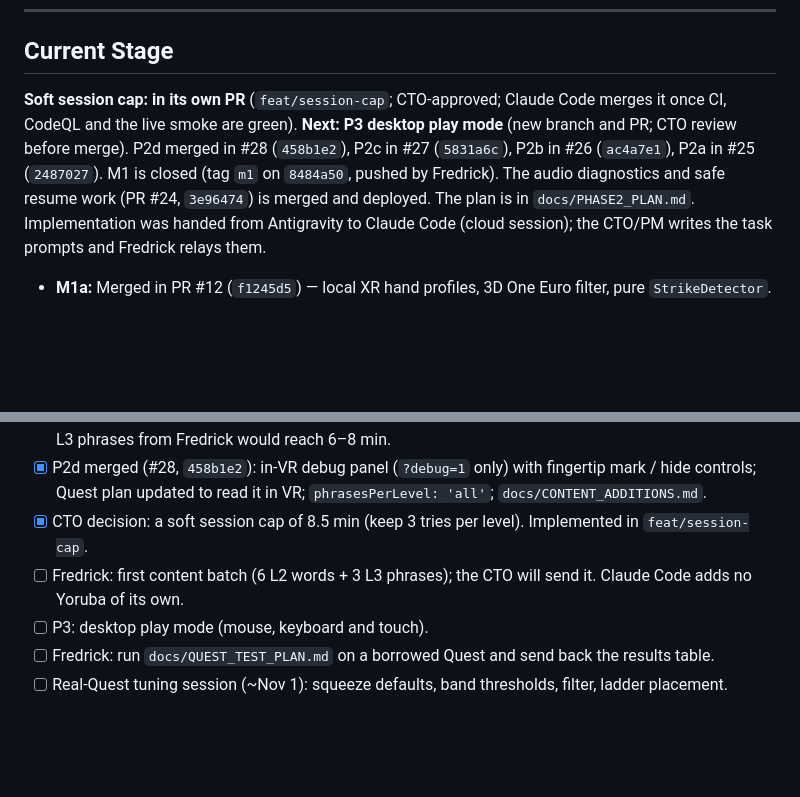
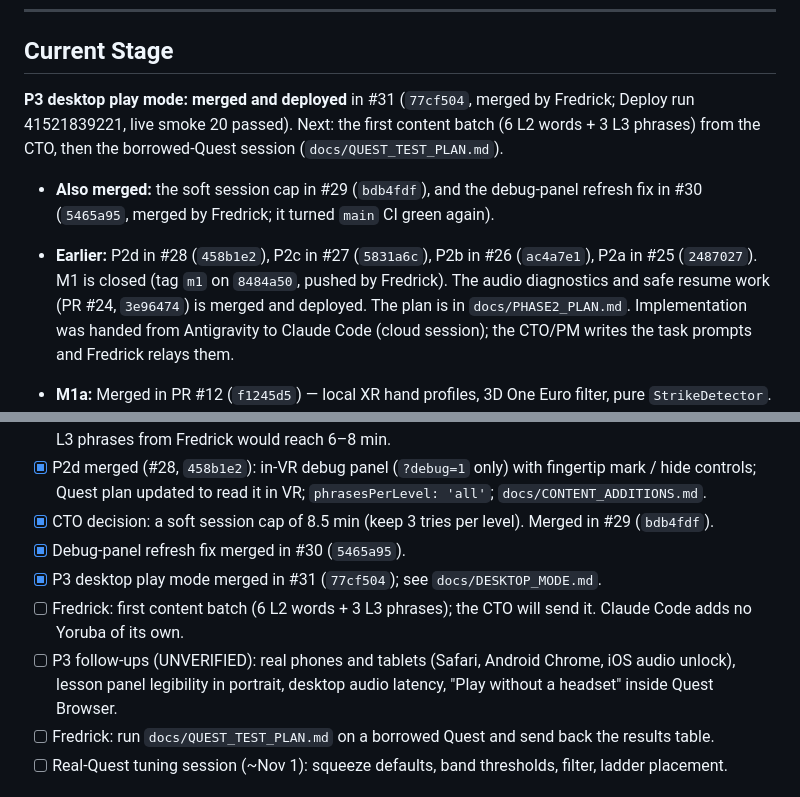
Before and after one commit to FredrickDaCosta/talking-drum-vr, a Markdown page: docs/PROJECT_STATUS.md, 2 parts joined by grey strips. Drawn GitHub-style; blank space fills up the shorter version.

Commit message:
docs(status): record #29, #30 and #31 as merged and deployed
The P3 rebase kept main's older Current Stage text ("Soft session cap: in
its own PR … Next: P3"). Record the merges and deploys and list the P3
follow-ups that are still UNVERIFIED.

Co-Authored-By: Claude Opus 5.5 <noreply@anthropic.com>
Claude-Session: https://claude.ai/code/session_01YL4MRAaSub5PpcNwamu5gc

```diff
--- a/docs/PROJECT_STATUS.md
+++ b/docs/PROJECT_STATUS.md
@@ -7,12 +7,17 @@
 
 ## Current Stage
 
-**Soft session cap: in its own PR** (`feat/session-cap`; CTO-approved; Claude Code merges it once CI, CodeQL
-and the live smoke are green). **Next: P3 desktop play mode** (new branch and PR; CTO review before merge).
-P2d merged in #28 (`458b1e2`), P2c in #27 (`5831a6c`), P2b in #26 (`ac4a7e1`), P2a in #25 (`2487027`). M1 is closed (tag `m1` on `8484a50`, pushed by Fredrick). The audio
-diagnostics and safe resume work (PR #24, `3e96474`) is merged and deployed. The plan is in
-`docs/PHASE2_PLAN.md`. Implementation was handed from Antigravity to Claude Code (cloud session); the
-CTO/PM writes the task prompts and Fredrick relays them.
+**P3 desktop play mode: merged and deployed** in #31 (`77cf504`, merged by Fredrick; Deploy run 41521839221, live
+smoke 20 passed). Next: the first content batch (6 L2 words + 3 L3 phrases) from the CTO, then the borrowed-Quest
+session (`docs/QUEST_TEST_PLAN.md`).
+
+- **Also merged:** the soft session cap in #29 (`bdb4fdf`), and the debug-panel refresh fix in #30 (`5465a95`,
+  merged by Fredrick; it turned `main` CI green again).
+- **Earlier:** P2d in #28 (`458b1e2`), P2c in #27 (`5831a6c`), P2b in #26 (`ac4a7e1`), P2a in #25 (`2487027`).
+  M1 is closed (tag `m1` on `8484a50`, pushed by Fredrick). The audio
+  diagnostics and safe resume work (PR #24, `3e96474`) is merged and deployed. The plan is in
+  `docs/PHASE2_PLAN.md`. Implementation was handed from Antigravity to Claude Code (cloud session); the
+  CTO/PM writes the task prompts and Fredrick relays them.
 
 - **M1a:** Merged in PR #12 (`f1245d5`) — local XR hand profiles, 3D One Euro filter, pure
   `StrikeDetector`.
@@ -115,10 +120,13 @@ CTO/PM writes the task prompts and Fredrick relays them.
       phrases from Fredrick would reach 6–8 min.
 - [x] P2d merged (#28, `458b1e2`): in-VR debug panel (`?debug=1` only) with fingertip mark / hide
       controls; Quest plan updated to read it in VR; `phrasesPerLevel: 'all'`; `docs/CONTENT_ADDITIONS.md`.
-- [x] CTO decision: a soft session cap of 8.5 min (keep 3 tries per level). Implemented in `feat/session-cap`.
+- [x] CTO decision: a soft session cap of 8.5 min (keep 3 tries per level). Merged in #29 (`bdb4fdf`).
+- [x] Debug-panel refresh fix merged in #30 (`5465a95`).
+- [x] P3 desktop play mode merged in #31 (`77cf504`); see `docs/DESKTOP_MODE.md`.
 - [ ] Fredrick: first content batch (6 L2 words + 3 L3 phrases); the CTO will send it. Claude Code adds no
       Yoruba of its own.
-- [ ] P3: desktop play mode (mouse, keyboard and touch).
+- [ ] P3 follow-ups (UNVERIFIED): real phones and tablets (Safari, Android Chrome, iOS audio unlock), lesson
+      panel legibility in portrait, desktop audio latency, "Play without a headset" inside Quest Browser.
 - [ ] Fredrick: run `docs/QUEST_TEST_PLAN.md` on a borrowed Quest and send back the results table.
 - [ ] Real-Quest tuning session (~Nov 1): squeeze defaults, band thresholds, filter, ladder placement.
 
```
